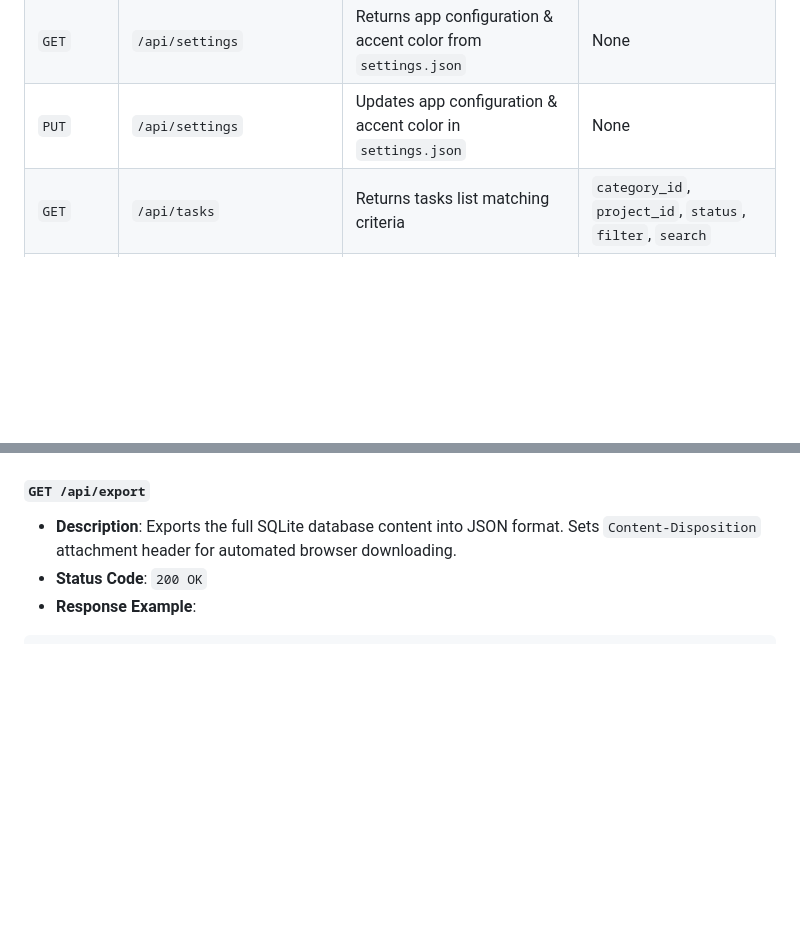
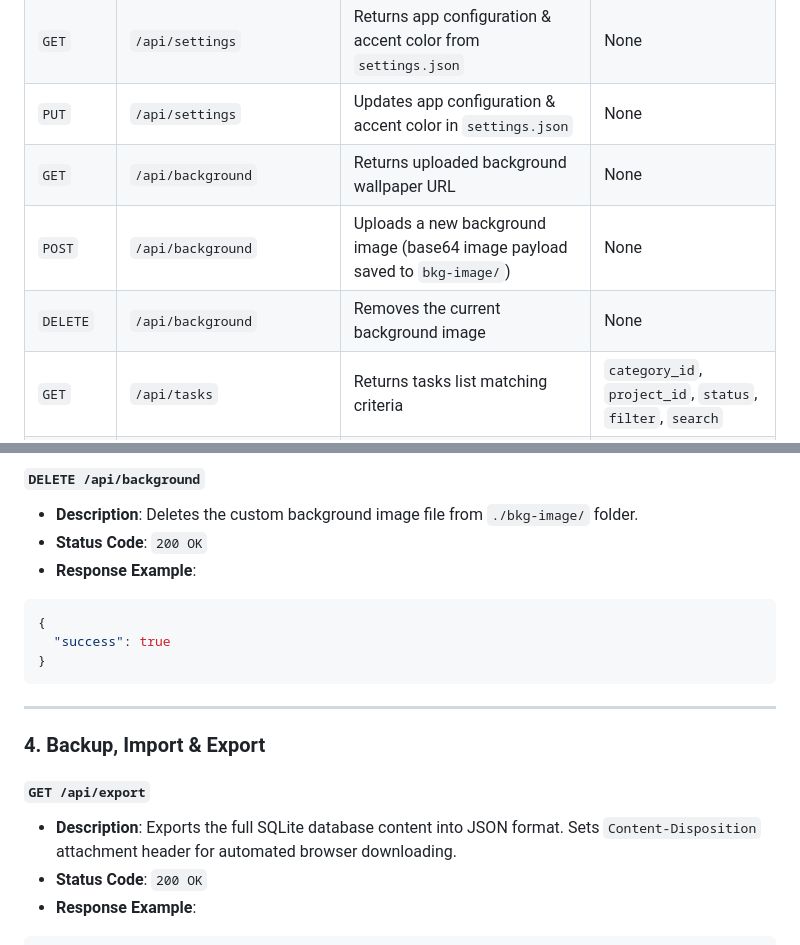
Before and after one commit to sidneicjr28/SCJ28-Task-System, a Markdown page: docs/API_SPECIFICATION.md, 2 parts joined by grey strips. GitHub-like rendering; blank space fills up the shorter version.

````diff
--- a/docs/API_SPECIFICATION.md
+++ b/docs/API_SPECIFICATION.md
@@ -17,6 +17,9 @@ All SCJ28 REST API routes are hosted by `server.js` and prefixed with `/api/`. A
 | `DELETE` | `/api/projects/:id` | Deletes a project and its nested tasks | None |
 | `GET` | `/api/settings` | Returns app configuration & accent color from `settings.json` | None |
 | `PUT` | `/api/settings` | Updates app configuration & accent color in `settings.json` | None |
+| `GET` | `/api/background` | Returns uploaded background wallpaper URL | None |
+| `POST` | `/api/background` | Uploads a new background image (base64 image payload saved to `bkg-image/`) | None |
+| `DELETE` | `/api/background` | Removes the current background image | None |
 | `GET` | `/api/tasks` | Returns tasks list matching criteria | `category_id`, `project_id`, `status`, `filter`, `search` |
 | `POST` | `/api/tasks` | Creates a new task with optional subtasks | None |
 | `PUT` | `/api/tasks/:id` | Replaces/updates an existing task | None |
@@ -157,3 +188,16 @@ All SCJ28 REST API routes are hosted by `server.js` and prefixed with `/api/`. A
+#### `DELETE /api/background`
+- **Description**: Deletes the custom background image file from `./bkg-image/` folder.
+- **Status Code**: `200 OK`
+- **Response Example**:
+```json
+{
+  "success": true
+}
+```
+
+---
+
+### 4. Backup, Import & Export
 
 #### `GET /api/export`
 - **Description**: Exports the full SQLite database content into JSON format. Sets `Content-Disposition` attachment header for automated browser downloading.
````
Also changed, not shown: other parts of docs/API_SPECIFICATION.md (+29 -1 lines), GEMINI.md (+20 -11 lines), SCJ28-square.png, 1 other file.
